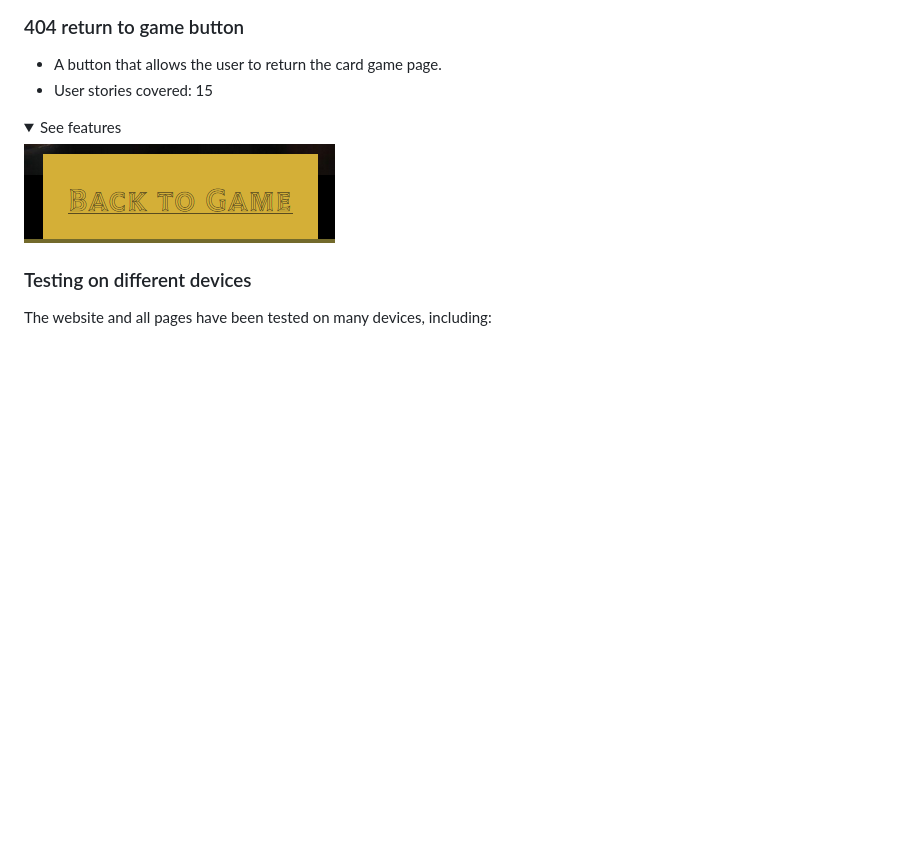
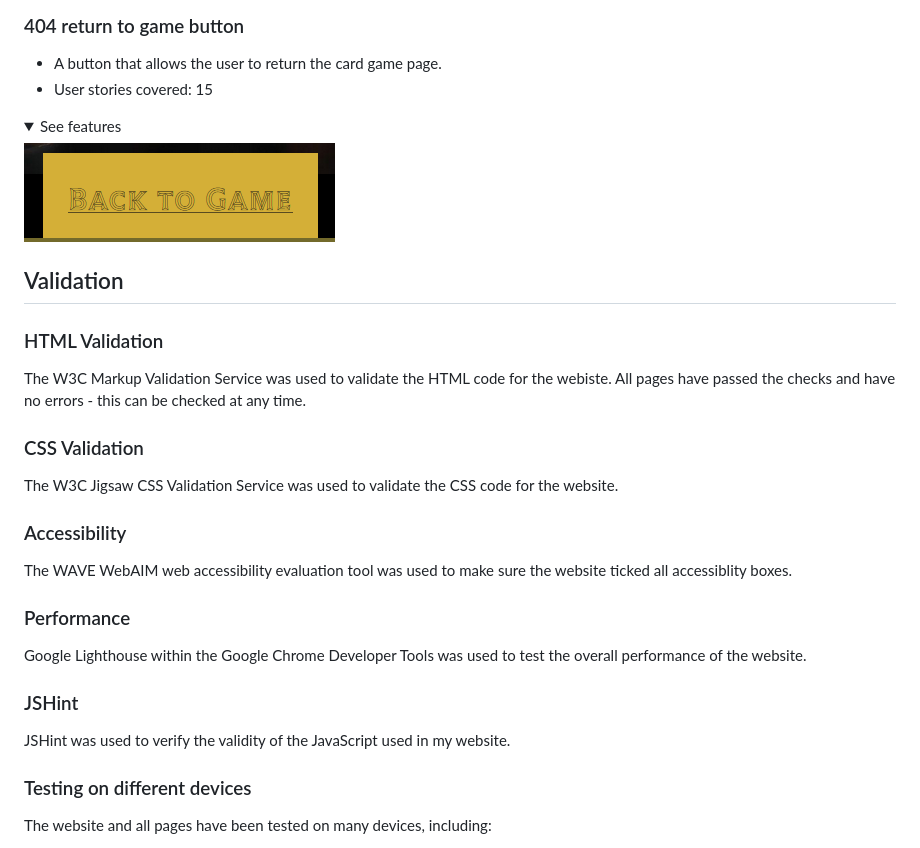
Before and after one commit to LewisHaZ/CI_PP2_SMITE, a Markdown page: README.md, the part around the change. Rendered like a GitHub page; folded sections open; blank space fills up the shorter version.

Commit message:
add validation elements (readme)

```diff
--- a/README.md
+++ b/README.md
@@ -332,6 +332,22 @@ The website has 4 pages and 25 features.
 <img src="docs/features/features-404-button.png">
 </details>
 
+## Validation
+
+### HTML Validation
+The W3C Markup Validation Service was used to validate the HTML code for the webiste. All pages have passed the checks and have no errors - this can be checked at any time.
+
+### CSS Validation
+The W3C Jigsaw CSS Validation Service was used to validate the CSS code for the website.
+
+### Accessibility
+The WAVE WebAIM web accessibility evaluation tool was used to make sure the website ticked all accessiblity boxes.
+
+### Performance
+Google Lighthouse within the Google Chrome Developer Tools was used to test the overall performance of the website.
+
+### JSHint
+JSHint was used to verify the validity of the JavaScript used in my website.
 
 ### Testing on different devices
 The website and all pages have been tested on many devices, including:
```
